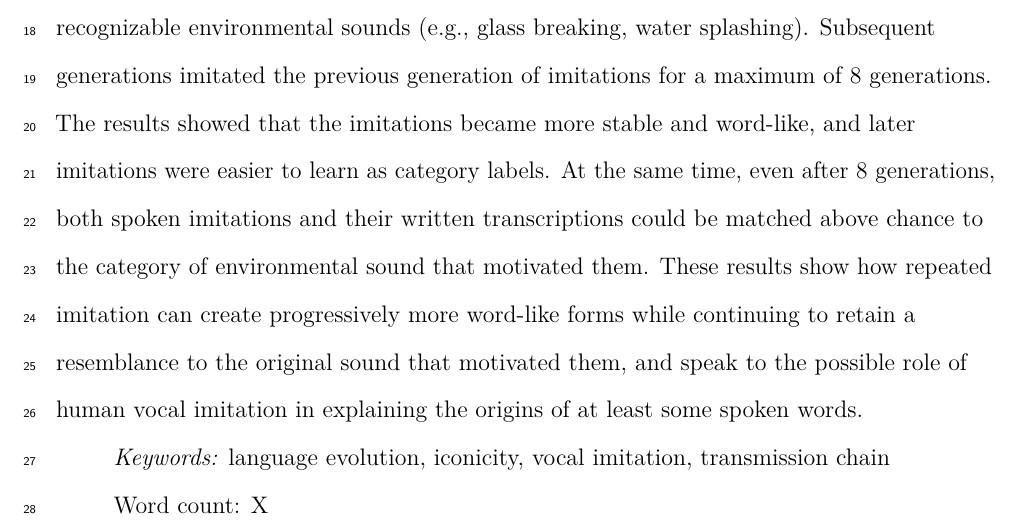
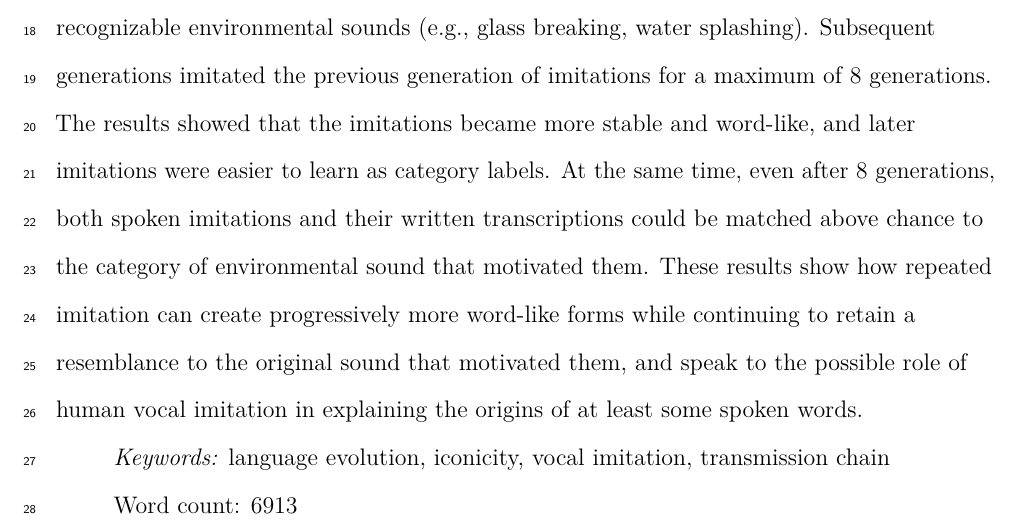
Before and after one commit to lupyanlab/creating-words, a LaTeX paper (submissions/5-proceedings-b/submission-2/Edmiston-Perlman-Lupyan-MainText.tex): part of page 2 of 28, cut so that both start at the same text. Compiled offline with pdfLaTeX.

Commit message:
Add word count to tex

```diff
--- a/submissions/5-proceedings-b/submission-2/Edmiston-Perlman-Lupyan-MainText.tex
+++ b/submissions/5-proceedings-b/submission-2/Edmiston-Perlman-Lupyan-MainText.tex
@@ -162,7 +162,7 @@ possible role of human vocal imitation in explaining the origins of at
 least some spoken words.}
   \keywords{language evolution, iconicity, vocal imitation, transmission chain \\
 
-    \indent Word count: X
+    \indent Word count: 6913
   }
 
 \usepackage[titles]{tocloft}
```
